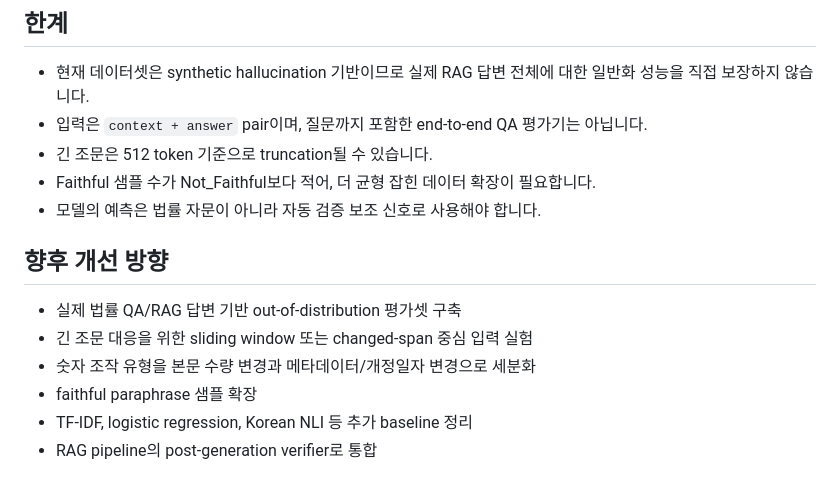
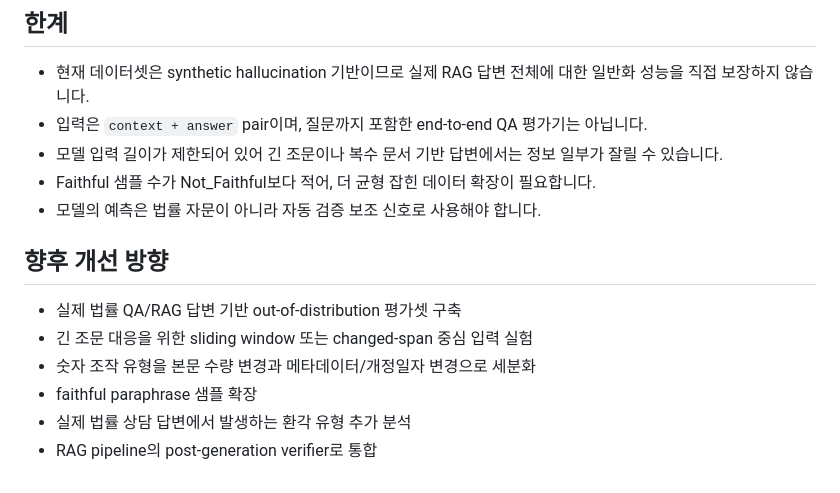
Before and after one commit to sunmay12/Lexi-Guard, a Markdown page: README.md, the part around one of its changes. Drawn GitHub-style.

```diff
--- a/README.md
+++ b/README.md
@@ -419,7 +437,7 @@ Not_Faithful
 
 - 현재 데이터셋은 synthetic hallucination 기반이므로 실제 RAG 답변 전체에 대한 일반화 성능을 직접 보장하지 않습니다.
 - 입력은 `context + answer` pair이며, 질문까지 포함한 end-to-end QA 평가기는 아닙니다.
-- 긴 조문은 512 token 기준으로 truncation될 수 있습니다.
+- 모델 입력 길이가 제한되어 있어 긴 조문이나 복수 문서 기반 답변에서는 정보 일부가 잘릴 수 있습니다.
 - Faithful 샘플 수가 Not_Faithful보다 적어, 더 균형 잡힌 데이터 확장이 필요합니다.
 - 모델의 예측은 법률 자문이 아니라 자동 검증 보조 신호로 사용해야 합니다.
 
@@ -429,5 +447,5 @@ Not_Faithful
 - 긴 조문 대응을 위한 sliding window 또는 changed-span 중심 입력 실험
 - 숫자 조작 유형을 본문 수량 변경과 메타데이터/개정일자 변경으로 세분화
 - faithful paraphrase 샘플 확장
-- TF-IDF, logistic regression, Korean NLI 등 추가 baseline 정리
+- 실제 법률 상담 답변에서 발생하는 환각 유형 추가 분석
 - RAG pipeline의 post-generation verifier로 통합
```
Also changed, not shown: other parts of README.md (+31 -13 lines).
